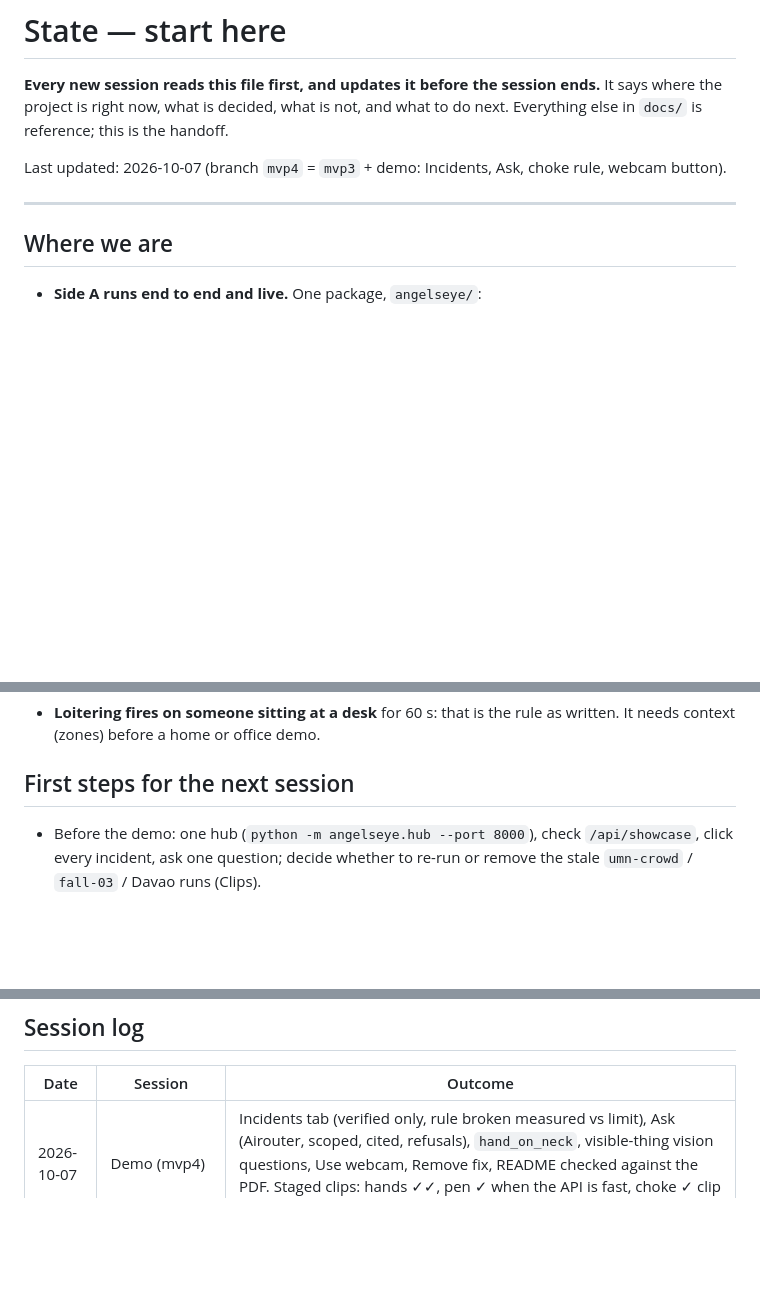
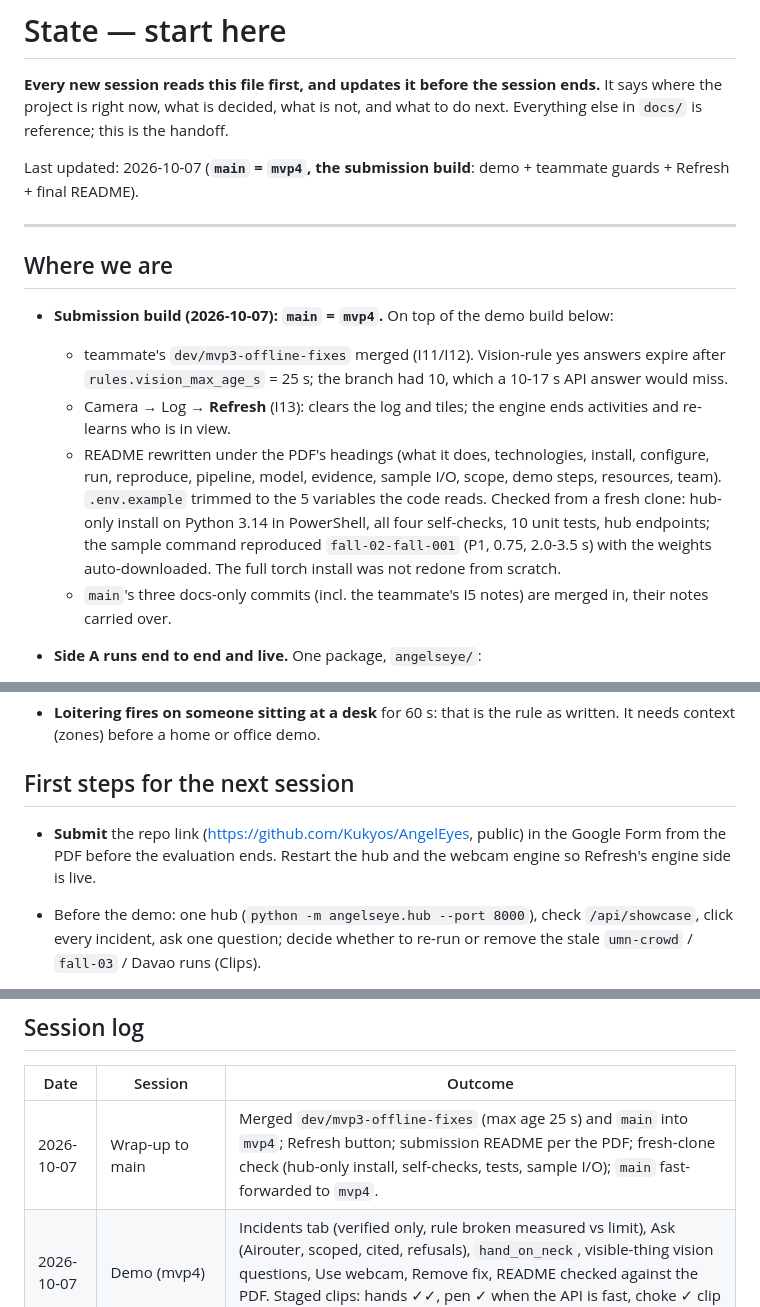
Before and after one commit to Kukyos/AngelEyes, a Markdown page: docs/STATE.md, 3 parts joined by grey strips. Drawn GitHub-style; blank space fills up the shorter version.

Commit message:
STATE: submission build on main, wrap-up session

```diff
--- a/docs/STATE.md
+++ b/docs/STATE.md
@@ -4,12 +4,22 @@
 It says where the project is right now, what is decided, what is not, and what to
 do next. Everything else in `docs/` is reference; this is the handoff.
 
-Last updated: 2026-10-07 (branch `mvp4` = `mvp3` + demo: Incidents, Ask, choke rule, webcam button).
+Last updated: 2026-10-07 (**`main` = `mvp4`, the submission build**: demo + teammate guards + Refresh + final README).
 
 ---
 
 ## Where we are
 
+- **Submission build (2026-10-07): `main` = `mvp4`.** On top of the demo build below:
+  - teammate's `dev/mvp3-offline-fixes` merged (I11/I12). Vision-rule yes answers expire after
+    `rules.vision_max_age_s` = 25 s; the branch had 10, which a 10-17 s API answer would miss.
+  - Camera → Log → **Refresh** (I13): clears the log and tiles; the engine ends activities and re-learns who is in view.
+  - README rewritten under the PDF's headings (what it does, technologies, install, configure, run, reproduce,
+    pipeline, model, evidence, sample I/O, scope, demo steps, resources, team). `.env.example` trimmed to the 5
+    variables the code reads. Checked from a fresh clone: hub-only install on Python 3.14 in PowerShell, all four
+    self-checks, 10 unit tests, hub endpoints; the sample command reproduced `fall-02-fall-001` (P1, 0.75, 2.0-3.5 s)
+    with the weights auto-downloaded. The full torch install was not redone from scratch.
+  - `main`'s three docs-only commits (incl. the teammate's I5 notes) are merged in, their notes carried over.
 - **Side A runs end to end and live.** One package, `angelseye/`:
   - `engine` turns video into tracks, events and annotated video.
   - `behaviours` holds the rules, each with self-checks.
@@ -170,6 +180,8 @@ Last updated: 2026-10-07 (branch `mvp4` = `mvp3` + demo: Incidents, Ask, choke r
 
 ## First steps for the next session
 
+- **Submit** the repo link (https://github.com/Kukyos/AngelEyes, public) in the Google Form from the PDF before
+  the evaluation ends. Restart the hub and the webcam engine so Refresh's engine side is live.
 - Before the demo: one hub (`python -m angelseye.hub --port 8000`), check `/api/showcase`, click every incident,
   ask one question; decide whether to re-run or remove the stale `umn-crowd` / `fall-03` / Davao runs (Clips).
 - Record SOS / following / loitering clips and add them to `ground_truth.csv` so they can be scored.
@@ -203,6 +215,7 @@ Last updated: 2026-10-07 (branch `mvp4` = `mvp3` + demo: Incidents, Ask, choke r
 
 | Date | Session | Outcome |
 |---|---|---|
+| 2026-10-07 | Wrap-up to main | Merged `dev/mvp3-offline-fixes` (max age 25 s) and `main` into `mvp4`; Refresh button; submission README per the PDF; fresh-clone check (hub-only install, self-checks, tests, sample I/O); `main` fast-forwarded to `mvp4`. |
 | 2026-10-07 | Demo (mvp4) | Incidents tab (verified only, rule broken measured vs limit), Ask (Airouter, scoped, cited, refusals), `hand_on_neck`, visible-thing vision questions, Use webcam, Remove fix, README checked against the PDF. Staged clips: hands ✓✓, pen ✓ when the API is fast, choke ✓ clip 1 / ✗ clip 2. |
 | 2026-10-07 | SafeWalk merge + World streams | Merged `feat/safewalk`; graph to JSON, stdlib Dijkstra, config thresholds, replay-time costs, finished SafeWalk tab. World tab: 12 livestreams, Analyse/Captions toggles (yt-dlp, `--no-describe`), paced HLS reader. Checked in Chrome. |
 | 2026-10-07 | Offline mvp3 guards | Branch `dev/mvp3-offline-fixes`: I11/I12 code and regression tests; 10 unittest cases and rules self-check pass with hub-only dependencies. No camera or real tunnel test on this machine. |
```
